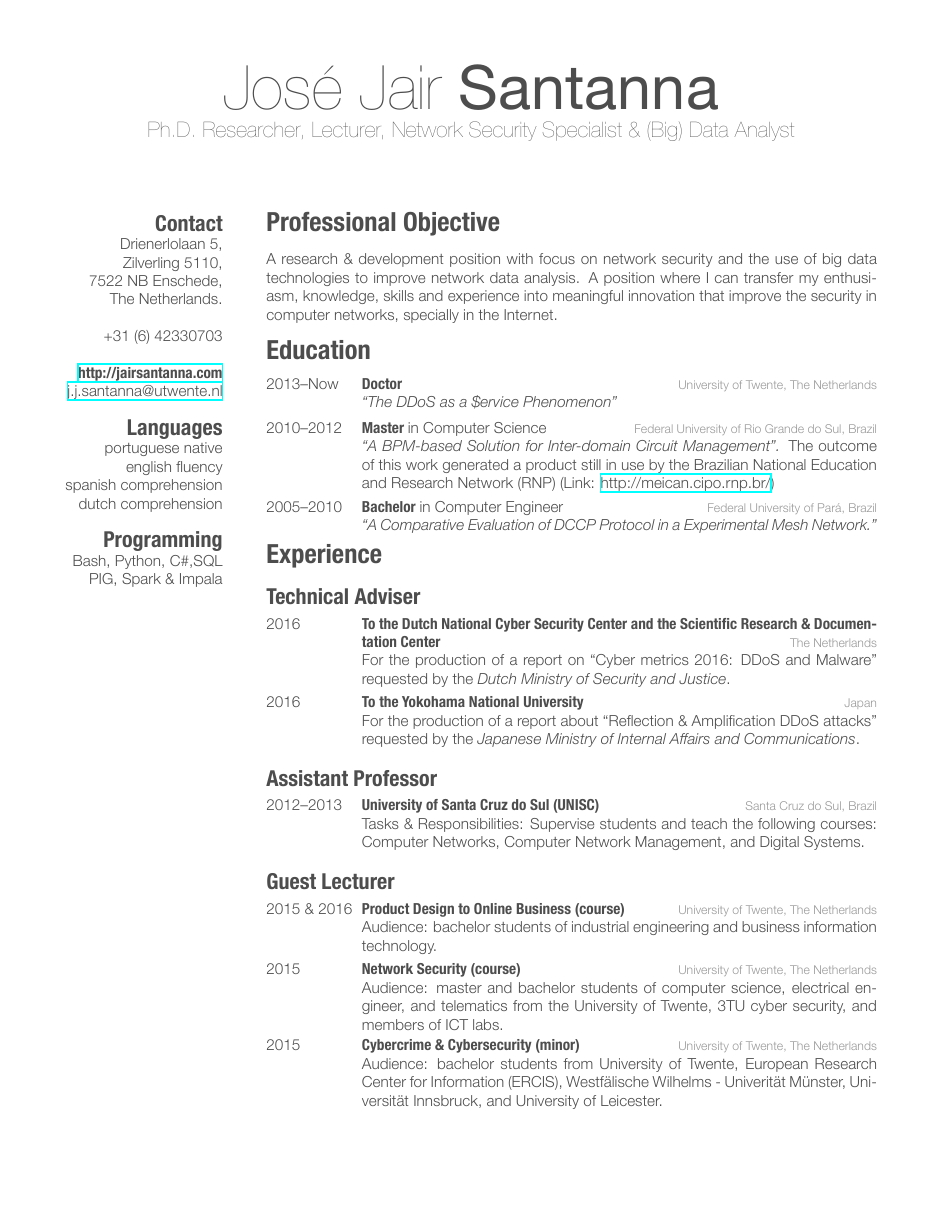
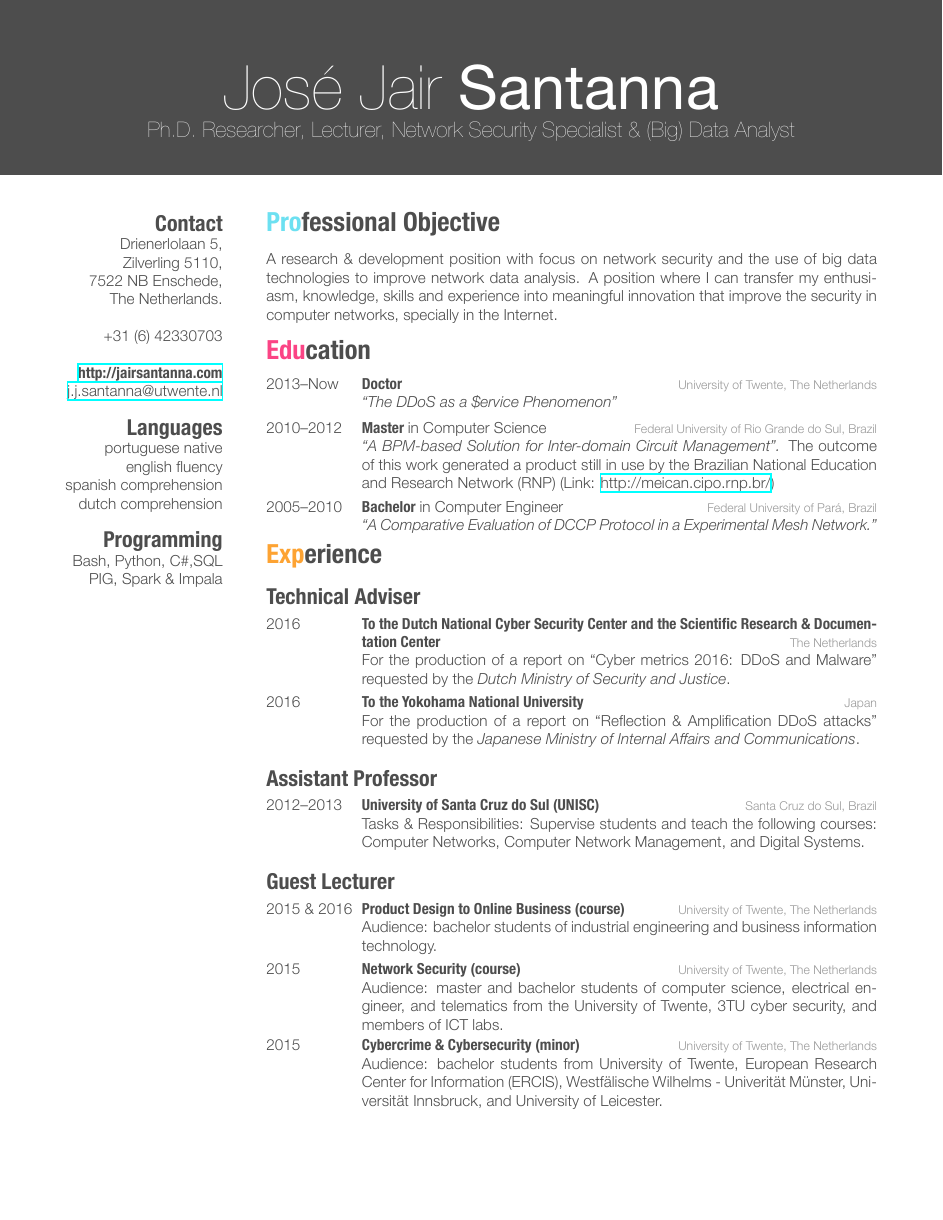
Before and after one commit to jjsantanna/jair_carreer_cv, a LaTeX CV (mycurriculum.tex): page 1 of 3. The pictures show the PDF file mycurriculum.pdf that the author committed with the source.

Commit message:
last updates

```diff
--- a/mycurriculum.tex
+++ b/mycurriculum.tex
@@ -73,7 +73,7 @@ A research \& development position with focus on network security and the use of
 {2016}
 {To the Yokohama National University}
 {Japan}
-{For the production of a report about ``Reflection \& Amplification DDoS attacks'' requested by the \emph{Japanese Ministry of Internal Affairs and Communications}.}
+{For the production of a report on ``Reflection \& Amplification DDoS attacks'' requested by the \emph{Japanese Ministry of Internal Affairs and Communications}.}
 \end{entrylist}
 
 \subsection{Assistant Professor}
```
Also changed, not shown: mycurriculum.pdf, mycurriculum.tex (2 more changed lines).
